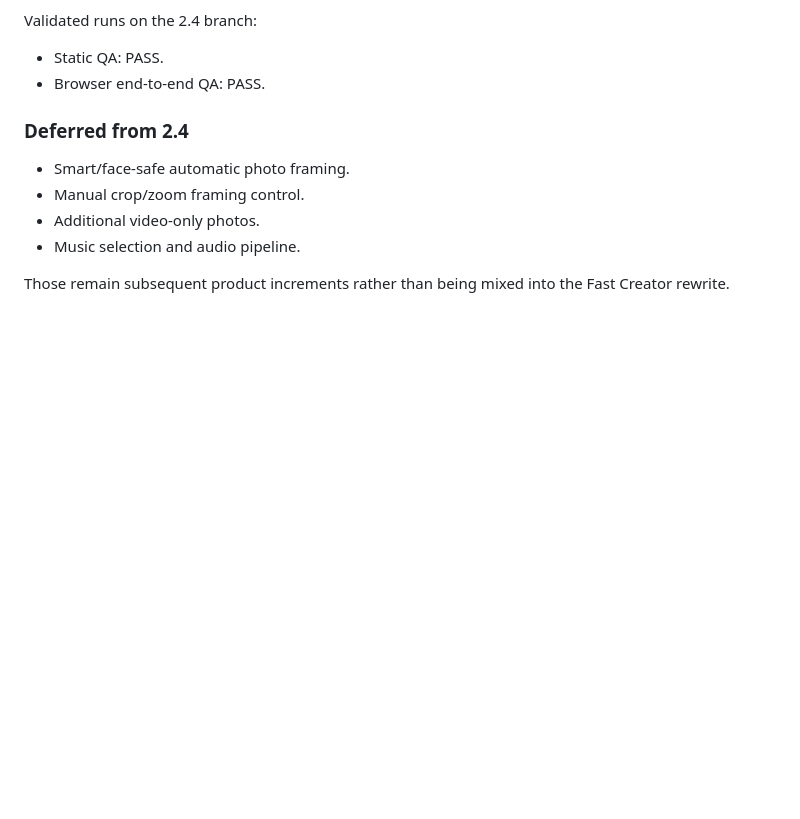
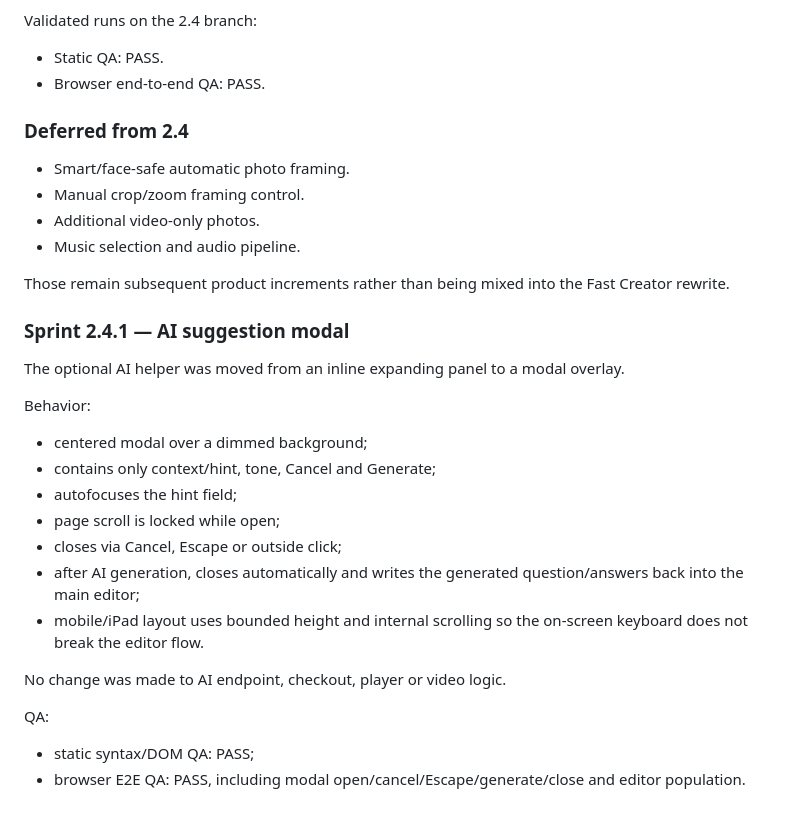
Before and after one commit to levelyougift/levelyou, a Markdown page: SPRINT2.md, the part around the change. GitHub-like rendering; blank space fills up the shorter version.

Commit message:
Document Sprint 2.4.1 AI modal

```diff
--- a/SPRINT2.md
+++ b/SPRINT2.md
@@ -350,3 +350,23 @@ Validated runs on the 2.4 branch:
 - Music selection and audio pipeline.
 
 Those remain subsequent product increments rather than being mixed into the Fast Creator rewrite.
+
+
+### Sprint 2.4.1 — AI suggestion modal
+
+The optional AI helper was moved from an inline expanding panel to a modal overlay.
+
+Behavior:
+- centered modal over a dimmed background;
+- contains only context/hint, tone, Cancel and Generate;
+- autofocuses the hint field;
+- page scroll is locked while open;
+- closes via Cancel, Escape or outside click;
+- after AI generation, closes automatically and writes the generated question/answers back into the main editor;
+- mobile/iPad layout uses bounded height and internal scrolling so the on-screen keyboard does not break the editor flow.
+
+No change was made to AI endpoint, checkout, player or video logic.
+
+QA:
+- static syntax/DOM QA: PASS;
+- browser E2E QA: PASS, including modal open/cancel/Escape/generate/close and editor population.
```
